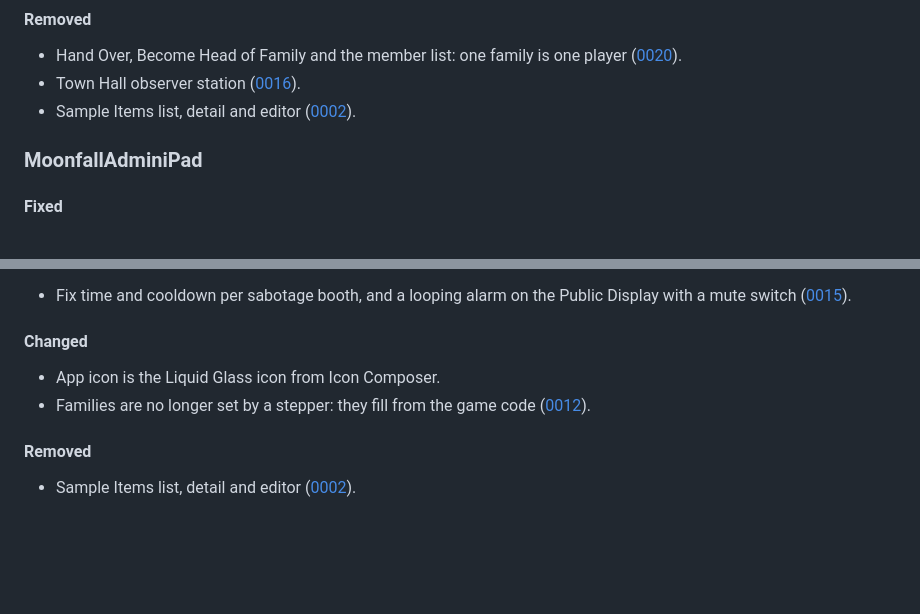
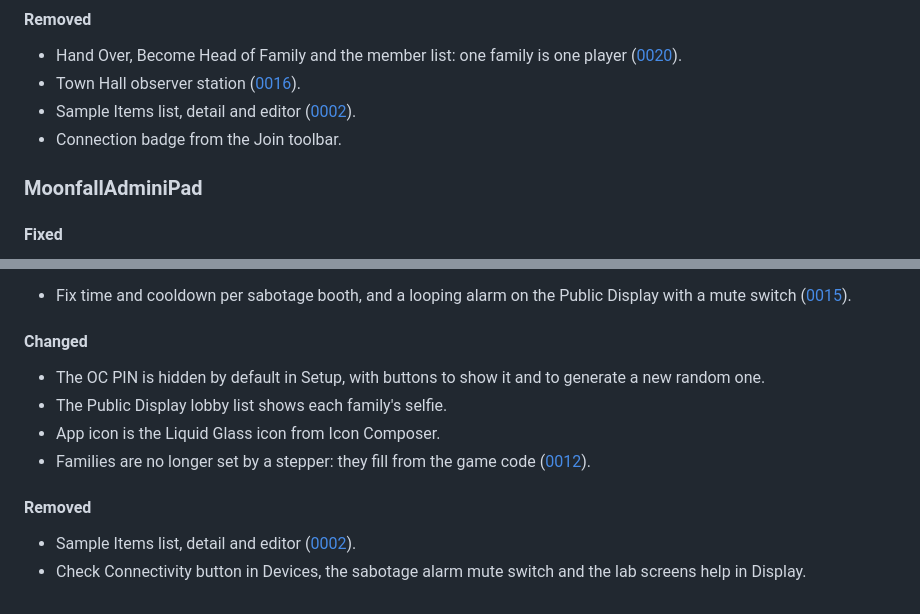
Before and after one commit to Andrew4Coding/academy-murder-mystery, a Markdown page: CHANGELOG.md, 2 parts joined by grey strips. GitHub-like rendering; blank space fills up the shorter version.

Commit message:
docs: [AND] add changelog entries for admin and ios cleanup

```diff
--- a/CHANGELOG.md
+++ b/CHANGELOG.md
@@ -41,6 +41,7 @@ Tooling and refactors that users can't see don't go here.
 - Hand Over, Become Head of Family and the member list: one family is one player ([0020](specs/features/0020-one-person-per-family.md)).
 - Town Hall observer station ([0016](specs/features/0016-oc-station-rework.md)).
 - Sample Items list, detail and editor ([0002](specs/features/0002-game-engine.md)).
+- Connection badge from the Join toolbar.
 
 ### MoonfallAdminiPad
 
@@ -85,9 +86,12 @@ Tooling and refactors that users can't see don't go here.
 
 #### Changed
 
+- The OC PIN is hidden by default in Setup, with buttons to show it and to generate a new random one.
+- The Public Display lobby list shows each family's selfie.
 - App icon is the Liquid Glass icon from Icon Composer.
 - Families are no longer set by a stepper: they fill from the game code ([0012](specs/features/0012-join-and-families.md)).
 
 #### Removed
 
 - Sample Items list, detail and editor ([0002](specs/features/0002-game-engine.md)).
+- Check Connectivity button in Devices, the sabotage alarm mute switch and the lab screens help in Display.
```
